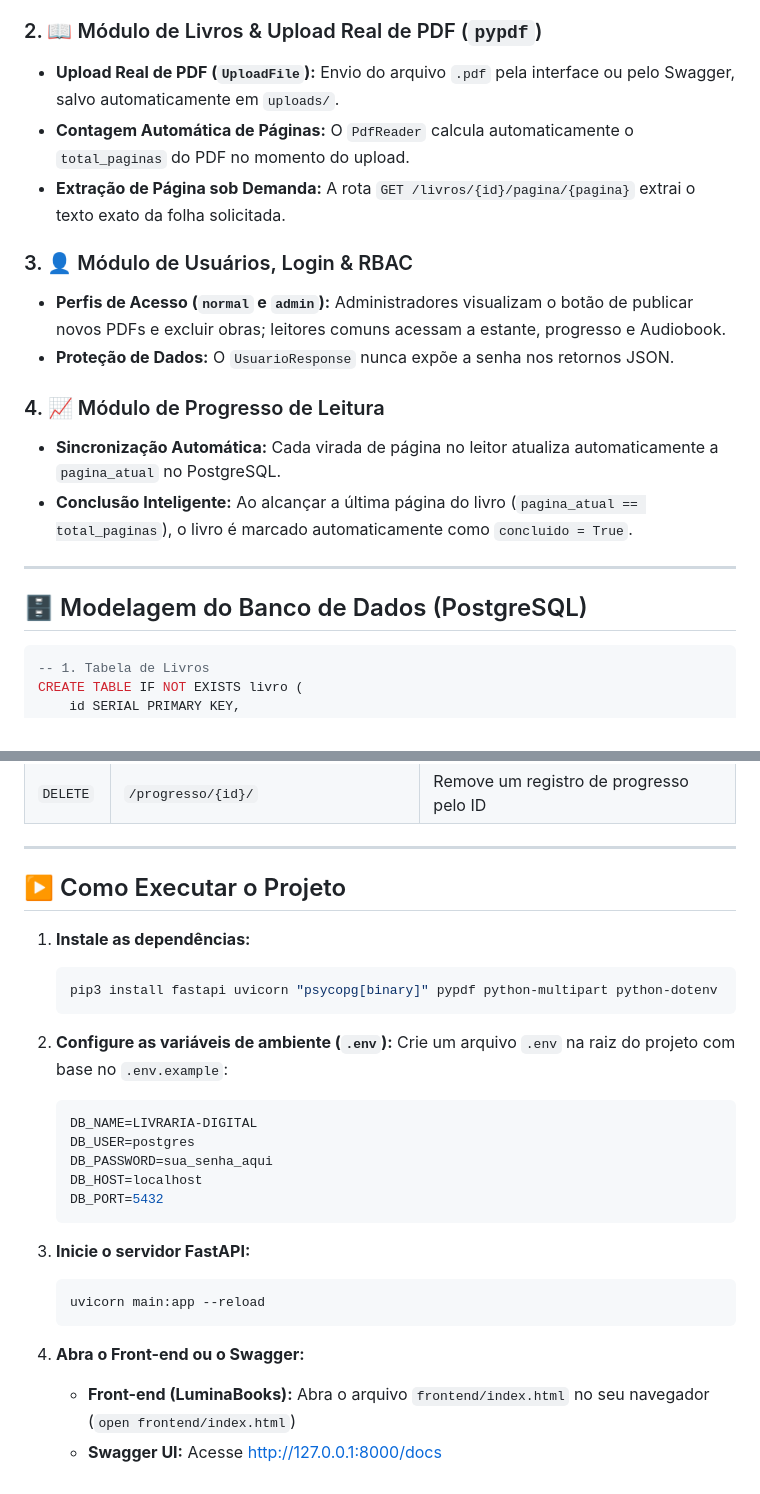
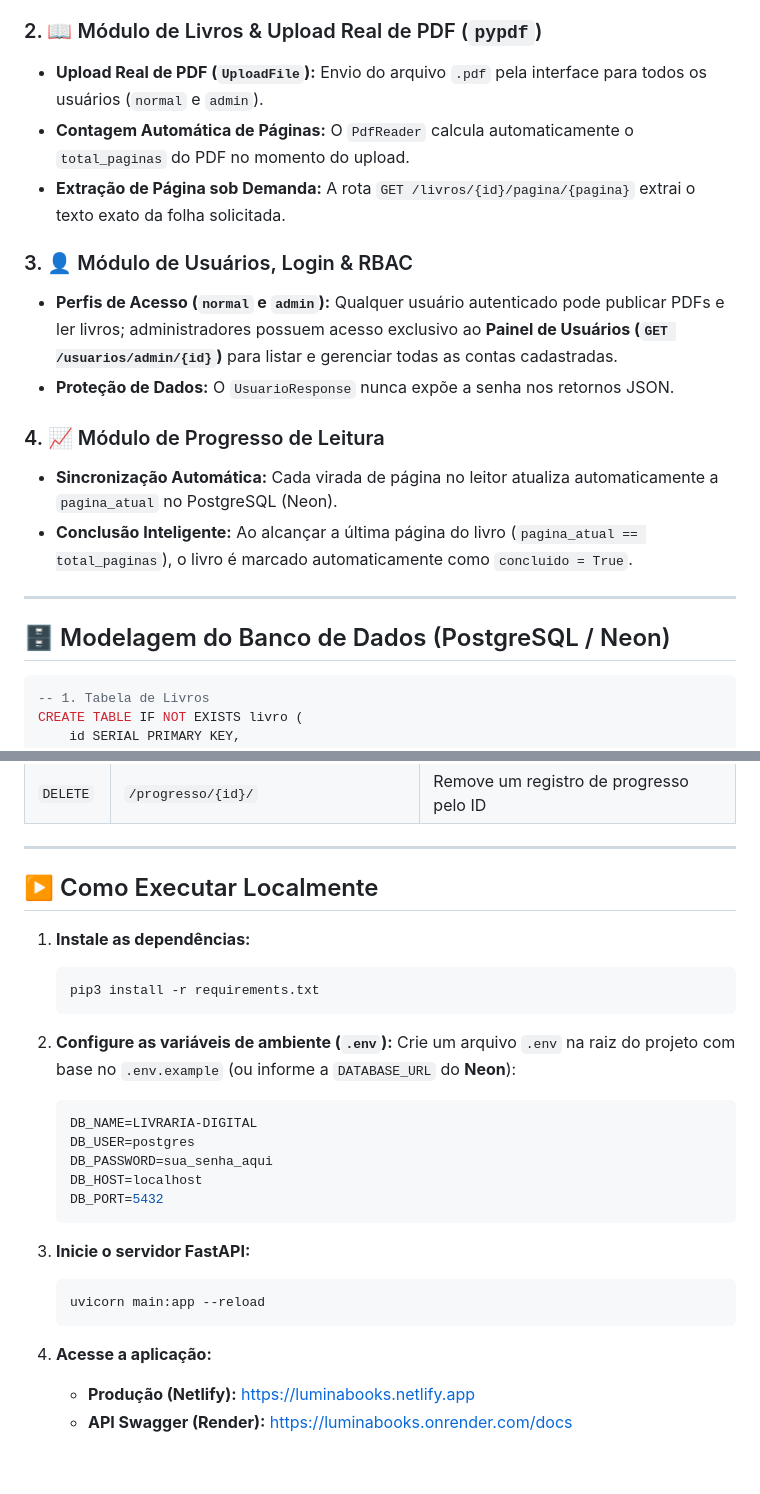
Before and after one commit to CaioHartenGit/LIVRARIA-DIGITAL, a Markdown page: README.md, 2 parts joined by grey strips. GitHub-like rendering.

````diff
--- a/README.md
+++ b/README.md
@@ -86,21 +97,21 @@ LUMINABOOKS/
 * **Player de Audiobook com Auto-Avanço:** Narra o texto extraído do PDF em Português com equalizador animado, controle de velocidade (`0.9x` a `1.5x`) e opção de virar a página automaticamente ao terminar a narração.
 
 ### 2. 📖 Módulo de Livros & Upload Real de PDF (`pypdf`)
-* **Upload Real de PDF (`UploadFile`):** Envio do arquivo `.pdf` pela interface ou pelo Swagger, salvo automaticamente em `uploads/`.
+* **Upload Real de PDF (`UploadFile`):** Envio do arquivo `.pdf` pela interface para todos os usuários (`normal` e `admin`).
 * **Contagem Automática de Páginas:** O `PdfReader` calcula automaticamente o `total_paginas` do PDF no momento do upload.
 * **Extração de Página sob Demanda:** A rota `GET /livros/{id}/pagina/{pagina}` extrai o texto exato da folha solicitada.
 
 ### 3. 👤 Módulo de Usuários, Login & RBAC
-* **Perfis de Acesso (`normal` e `admin`):** Administradores visualizam o botão de publicar novos PDFs e excluir obras; leitores comuns acessam a estante, progresso e Audiobook.
+* **Perfis de Acesso (`normal` e `admin`):** Qualquer usuário autenticado pode publicar PDFs e ler livros; administradores possuem acesso exclusivo ao **Painel de Usuários (`GET /usuarios/admin/{id}`)** para listar e gerenciar todas as contas cadastradas.
 * **Proteção de Dados:** O `UsuarioResponse` nunca expõe a senha nos retornos JSON.
 
 ### 4. 📈 Módulo de Progresso de Leitura
-* **Sincronização Automática:** Cada virada de página no leitor atualiza automaticamente a `pagina_atual` no PostgreSQL.
+* **Sincronização Automática:** Cada virada de página no leitor atualiza automaticamente a `pagina_atual` no PostgreSQL (Neon).
 * **Conclusão Inteligente:** Ao alcançar a última página do livro (`pagina_atual == total_paginas`), o livro é marcado automaticamente como `concluido = True`.
 
 ---
 
-## 🗄️ Modelagem do Banco de Dados (PostgreSQL)
+## 🗄️ Modelagem do Banco de Dados (PostgreSQL / Neon)
 
 ```sql
 -- 1. Tabela de Livros
@@ -171,15 +182,15 @@ CREATE TABLE IF NOT EXISTS progresso (
 
 ---
 
-## ▶️ Como Executar o Projeto
+## ▶️ Como Executar Localmente
 
 1. **Instale as dependências:**
    ```bash
-   pip3 install fastapi uvicorn "psycopg[binary]" pypdf python-multipart python-dotenv
+   pip3 install -r requirements.txt
    ```
 
 2. **Configure as variáveis de ambiente (`.env`):**
-   Crie um arquivo `.env` na raiz do projeto com base no `.env.example`:
+   Crie um arquivo `.env` na raiz do projeto com base no `.env.example` (ou informe a `DATABASE_URL` do **Neon**):
    ```env
    DB_NAME=LIVRARIA-DIGITAL
    DB_USER=postgres
@@ -193,6 +204,6 @@ CREATE TABLE IF NOT EXISTS progresso (
    uvicorn main:app --reload
    ```
 
-4. **Abra o Front-end ou o Swagger:**
-   * **Front-end (LuminaBooks):** Abra o arquivo `frontend/index.html` no seu navegador (`open frontend/index.html`)
-   * **Swagger UI:** Acesse [http://127.0.0.1:8000/docs](http://127.0.0.1:8000/docs)
+4. **Acesse a aplicação:**
+   * **Produção (Netlify):** [https://luminabooks.netlify.app](https://luminabooks.netlify.app)
+   * **API Swagger (Render):** [https://luminabooks.onrender.com/docs](https://luminabooks.onrender.com/docs)
````
Also changed, not shown: other parts of README.md (+20 -9 lines).
